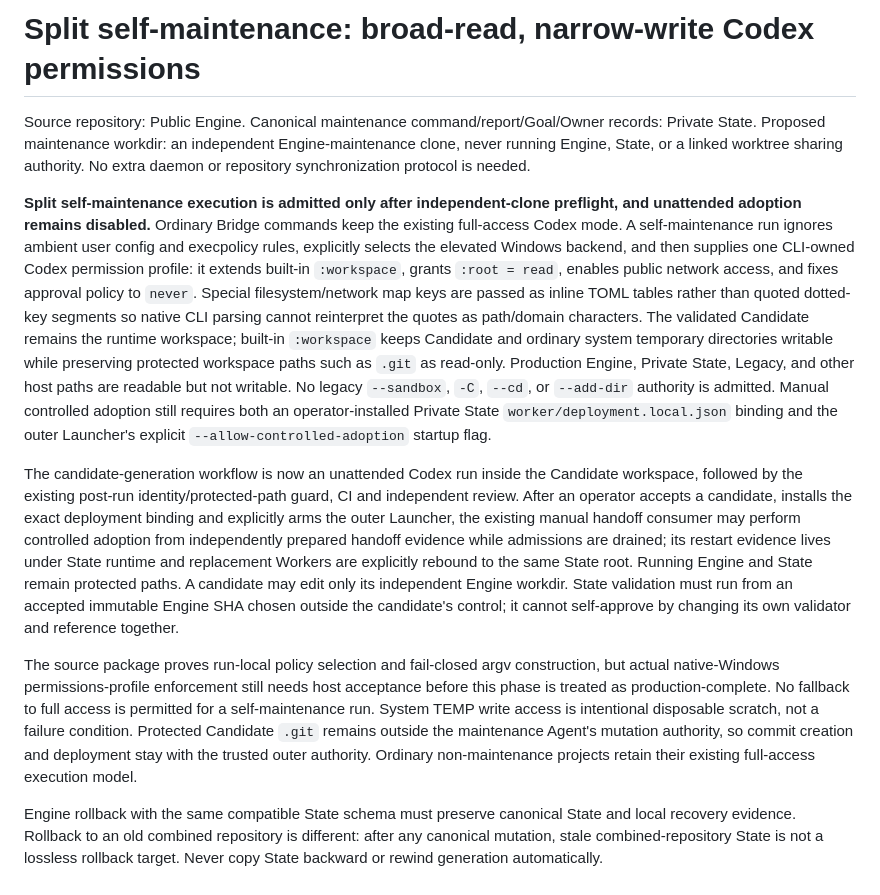
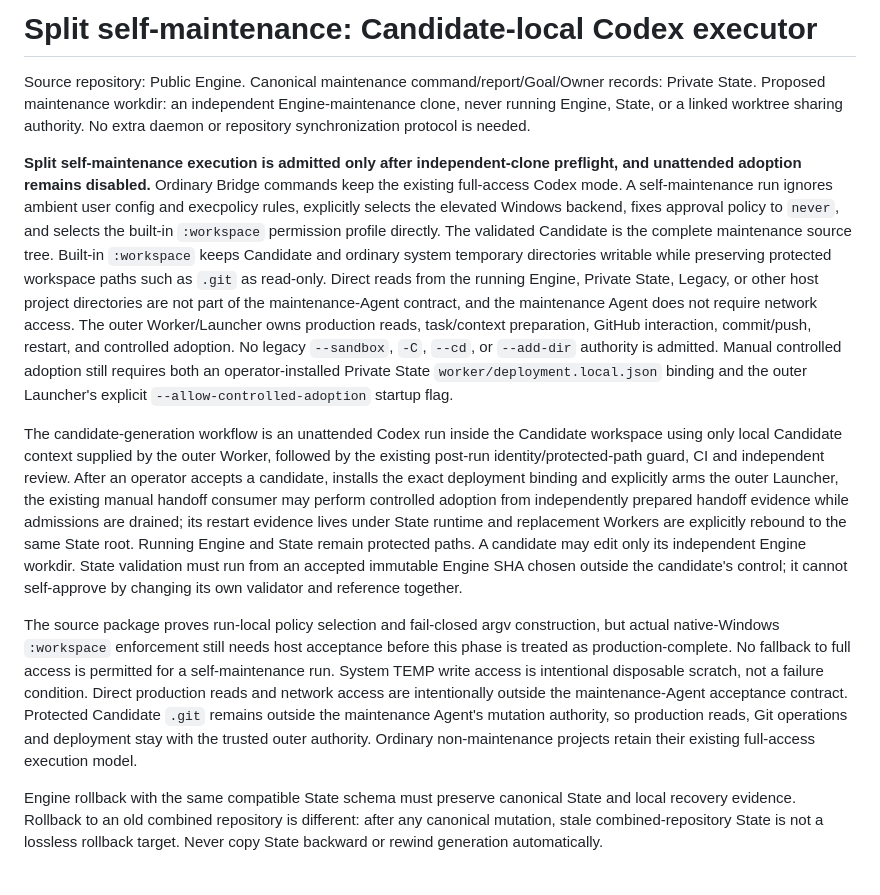
Before and after one commit to LiZufan001/AI-Agent-Bridge, a Markdown page: docs/SELF_MAINTENANCE_BOOTSTRAP.md, the part around the change. Rendered like a GitHub page.

Commit message:
CP17: document Candidate-local executor contract

```diff
--- a/docs/SELF_MAINTENANCE_BOOTSTRAP.md
+++ b/docs/SELF_MAINTENANCE_BOOTSTRAP.md
@@ -1,11 +1,11 @@
-# Split self-maintenance: broad-read, narrow-write Codex permissions
+# Split self-maintenance: Candidate-local Codex executor
 
 Source repository: Public Engine. Canonical maintenance command/report/Goal/Owner records: Private State. Proposed maintenance workdir: an independent Engine-maintenance clone, never running Engine, State, or a linked worktree sharing authority. No extra daemon or repository synchronization protocol is needed.
 
-**Split self-maintenance execution is admitted only after independent-clone preflight, and unattended adoption remains disabled.** Ordinary Bridge commands keep the existing full-access Codex mode. A self-maintenance run ignores ambient user config and execpolicy rules, explicitly selects the elevated Windows backend, and then supplies one CLI-owned Codex permission profile: it extends built-in `:workspace`, grants `:root = read`, enables public network access, and fixes approval policy to `never`. Special filesystem/network map keys are passed as inline TOML tables rather than quoted dotted-key segments so native CLI parsing cannot reinterpret the quotes as path/domain characters. The validated Candidate remains the runtime workspace; built-in `:workspace` keeps Candidate and ordinary system temporary directories writable while preserving protected workspace paths such as `.git` as read-only. Production Engine, Private State, Legacy, and other host paths are readable but not writable. No legacy `--sandbox`, `-C`, `--cd`, or `--add-dir` authority is admitted. Manual controlled adoption still requires both an operator-installed Private State `worker/deployment.local.json` binding and the outer Launcher's explicit `--allow-controlled-adoption` startup flag.
+**Split self-maintenance execution is admitted only after independent-clone preflight, and unattended adoption remains disabled.** Ordinary Bridge commands keep the existing full-access Codex mode. A self-maintenance run ignores ambient user config and execpolicy rules, explicitly selects the elevated Windows backend, fixes approval policy to `never`, and selects the built-in `:workspace` permission profile directly. The validated Candidate is the complete maintenance source tree. Built-in `:workspace` keeps Candidate and ordinary system temporary directories writable while preserving protected workspace paths such as `.git` as read-only. Direct reads from the running Engine, Private State, Legacy, or other host project directories are not part of the maintenance-Agent contract, and the maintenance Agent does not require network access. The outer Worker/Launcher owns production reads, task/context preparation, GitHub interaction, commit/push, restart, and controlled adoption. No legacy `--sandbox`, `-C`, `--cd`, or `--add-dir` authority is admitted. Manual controlled adoption still requires both an operator-installed Private State `worker/deployment.local.json` binding and the outer Launcher's explicit `--allow-controlled-adoption` startup flag.
 
-The candidate-generation workflow is now an unattended Codex run inside the Candidate workspace, followed by the existing post-run identity/protected-path guard, CI and independent review. After an operator accepts a candidate, installs the exact deployment binding and explicitly arms the outer Launcher, the existing manual handoff consumer may perform controlled adoption from independently prepared handoff evidence while admissions are drained; its restart evidence lives under State runtime and replacement Workers are explicitly rebound to the same State root. Running Engine and State remain protected paths. A candidate may edit only its independent Engine workdir. State validation must run from an accepted immutable Engine SHA chosen outside the candidate's control; it cannot self-approve by changing its own validator and reference together.
+The candidate-generation workflow is an unattended Codex run inside the Candidate workspace using only local Candidate context supplied by the outer Worker, followed by the existing post-run identity/protected-path guard, CI and independent review. After an operator accepts a candidate, installs the exact deployment binding and explicitly arms the outer Launcher, the existing manual handoff consumer may perform controlled adoption from independently prepared handoff evidence while admissions are drained; its restart evidence lives under State runtime and replacement Workers are explicitly rebound to the same State root. Running Engine and State remain protected paths. A candidate may edit only its independent Engine workdir. State validation must run from an accepted immutable Engine SHA chosen outside the candidate's control; it cannot self-approve by changing its own validator and reference together.
 
-The source package proves run-local policy selection and fail-closed argv construction, but actual native-Windows permissions-profile enforcement still needs host acceptance before this phase is treated as production-complete. No fallback to full access is permitted for a self-maintenance run. System TEMP write access is intentional disposable scratch, not a failure condition. Protected Candidate `.git` remains outside the maintenance Agent's mutation authority, so commit creation and deployment stay with the trusted outer authority. Ordinary non-maintenance projects retain their existing full-access execution model.
+The source package proves run-local policy selection and fail-closed argv construction, but actual native-Windows `:workspace` enforcement still needs host acceptance before this phase is treated as production-complete. No fallback to full access is permitted for a self-maintenance run. System TEMP write access is intentional disposable scratch, not a failure condition. Direct production reads and network access are intentionally outside the maintenance-Agent acceptance contract. Protected Candidate `.git` remains outside the maintenance Agent's mutation authority, so production reads, Git operations and deployment stay with the trusted outer authority. Ordinary non-maintenance projects retain their existing full-access execution model.
 
 Engine rollback with the same compatible State schema must preserve canonical State and local recovery evidence. Rollback to an old combined repository is different: after any canonical mutation, stale combined-repository State is not a lossless rollback target. Never copy State backward or rewind generation automatically.
```
